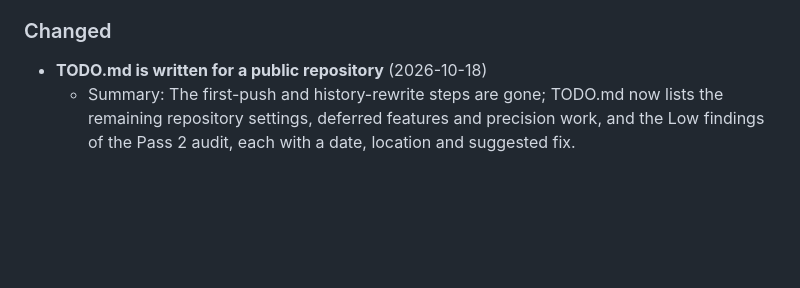
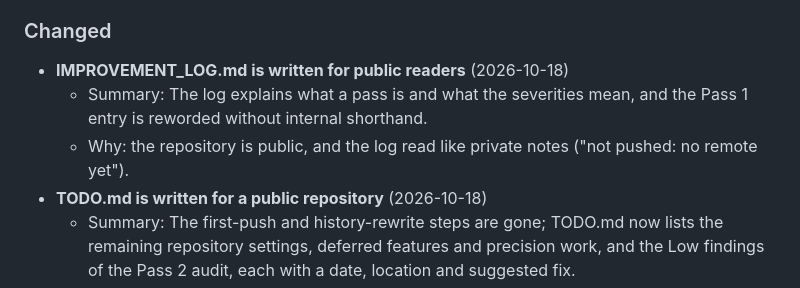
Before and after one commit to creyes-git/wirehouse, a Markdown page: CHANGELOG.md, the part around the change. GitHub-like rendering; blank space fills up the shorter version.

```diff
--- a/CHANGELOG.md
+++ b/CHANGELOG.md
@@ -95,6 +95,10 @@ All notable changes to Wirehouse are listed here. The format follows
     else to copy files by hand.
 
 ### Changed
+- **IMPROVEMENT_LOG.md is written for public readers** (2026-10-18)
+  - Summary: The log explains what a pass is and what the severities mean, and the Pass 1 entry is
+    reworded without internal shorthand.
+  - Why: the repository is public, and the log read like private notes ("not pushed: no remote yet").
 - **TODO.md is written for a public repository** (2026-10-18)
   - Summary: The first-push and history-rewrite steps are gone; TODO.md now lists the remaining
     repository settings, deferred features and precision work, and the Low findings of the Pass 2 audit,
```
Also changed, not shown: IMPROVEMENT_LOG.md (+58 -48 lines).
